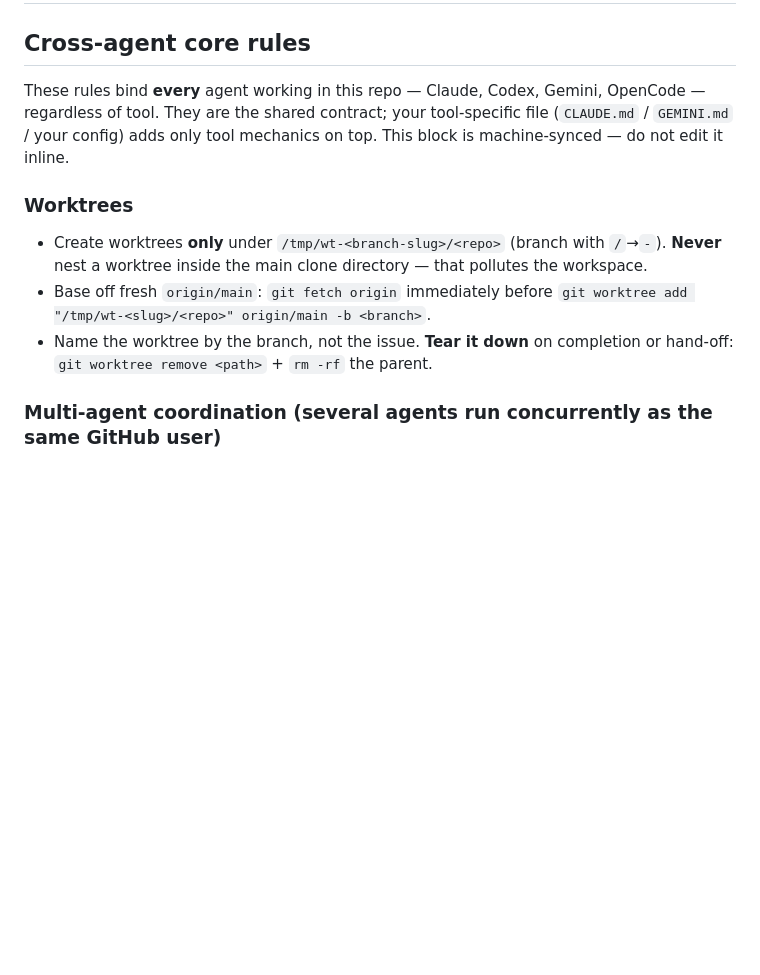
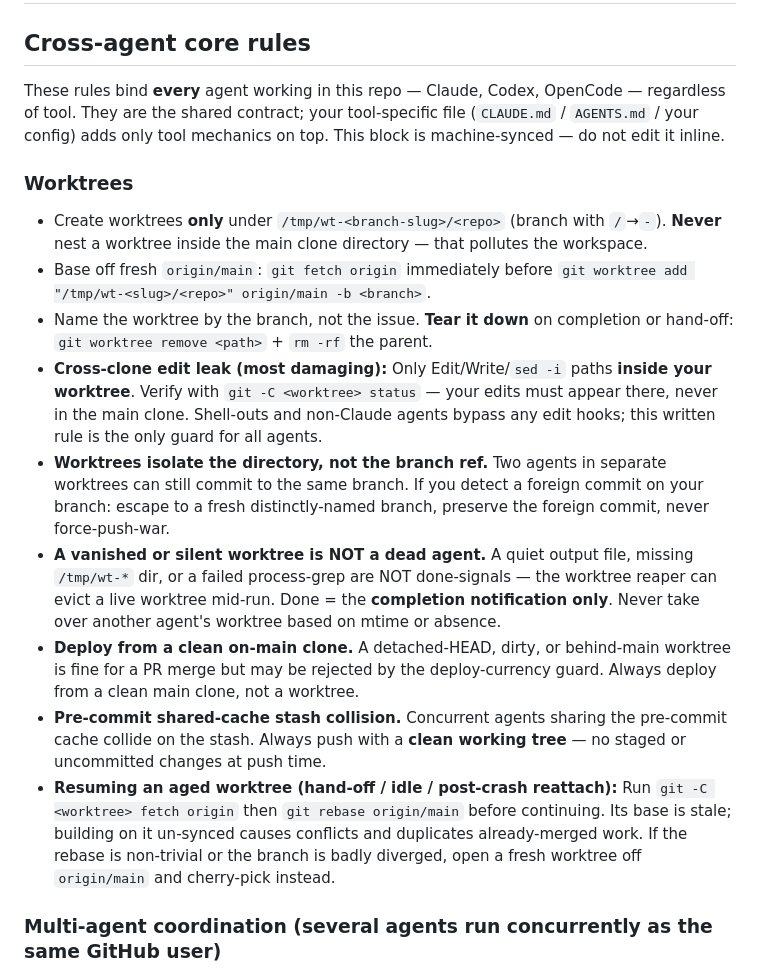
Before and after one commit to frecar/beam, a Markdown page: AGENTS.md, the part around the change. Rendered like a GitHub page; blank space fills up the shorter version.

Commit message:
chore(agents): sync AGENTS.md CORE block — Worktrees section (6 failure modes) (#166)
Sync the Worktrees block from frecar/dotfiles AGENTS-CORE.md
(dotfiles#62). Adds 6 documented failure modes. Refs frecar/dotfiles#75
Refs frecar/asgard#3570

```diff
--- a/AGENTS.md
+++ b/AGENTS.md
@@ -3,12 +3,18 @@
 <!-- AGENTS-CORE:BEGIN — generated from frecar/dotfiles code/AGENTS-CORE-public.md. Do NOT edit inline; run code/sync-agents-core.sh. -->
 ## Cross-agent core rules
 
-These rules bind **every** agent working in this repo — Claude, Codex, Gemini, OpenCode — regardless of tool. They are the shared contract; your tool-specific file (`CLAUDE.md` / `GEMINI.md` / your config) adds only tool mechanics on top. This block is machine-synced — do not edit it inline.
+These rules bind **every** agent working in this repo — Claude, Codex, OpenCode — regardless of tool. They are the shared contract; your tool-specific file (`CLAUDE.md` / `AGENTS.md` / your config) adds only tool mechanics on top. This block is machine-synced — do not edit it inline.
 
 ### Worktrees
 - Create worktrees **only** under `/tmp/wt-<branch-slug>/<repo>` (branch with `/`→`-`). **Never** nest a worktree inside the main clone directory — that pollutes the workspace.
 - Base off fresh `origin/main`: `git fetch origin` immediately before `git worktree add "/tmp/wt-<slug>/<repo>" origin/main -b <branch>`.
 - Name the worktree by the branch, not the issue. **Tear it down** on completion or hand-off: `git worktree remove <path>` + `rm -rf` the parent.
+- **Cross-clone edit leak (most damaging):** Only Edit/Write/`sed -i` paths **inside your worktree**. Verify with `git -C <worktree> status` — your edits must appear there, never in the main clone. Shell-outs and non-Claude agents bypass any edit hooks; this written rule is the only guard for all agents.
+- **Worktrees isolate the directory, not the branch ref.** Two agents in separate worktrees can still commit to the same branch. If you detect a foreign commit on your branch: escape to a fresh distinctly-named branch, preserve the foreign commit, never force-push-war.
+- **A vanished or silent worktree is NOT a dead agent.** A quiet output file, missing `/tmp/wt-*` dir, or a failed process-grep are NOT done-signals — the worktree reaper can evict a live worktree mid-run. Done = the **completion notification only**. Never take over another agent's worktree based on mtime or absence.
+- **Deploy from a clean on-main clone.** A detached-HEAD, dirty, or behind-main worktree is fine for a PR merge but may be rejected by the deploy-currency guard. Always deploy from a clean main clone, not a worktree.
+- **Pre-commit shared-cache stash collision.** Concurrent agents sharing the pre-commit cache collide on the stash. Always push with a **clean working tree** — no staged or uncommitted changes at push time.
+- **Resuming an aged worktree (hand-off / idle / post-crash reattach):** Run `git -C <worktree> fetch origin` then `git rebase origin/main` before continuing. Its base is stale; building on it un-synced causes conflicts and duplicates already-merged work. If the rebase is non-trivial or the branch is badly diverged, open a fresh worktree off `origin/main` and cherry-pick instead.
 
 ### Multi-agent coordination (several agents run concurrently as the same GitHub user)
 - Before starting an issue, sweep for an existing branch touching it (`git ls-remote --heads origin "*<issue>*"`). If one exists, another agent has it — back off.
```
